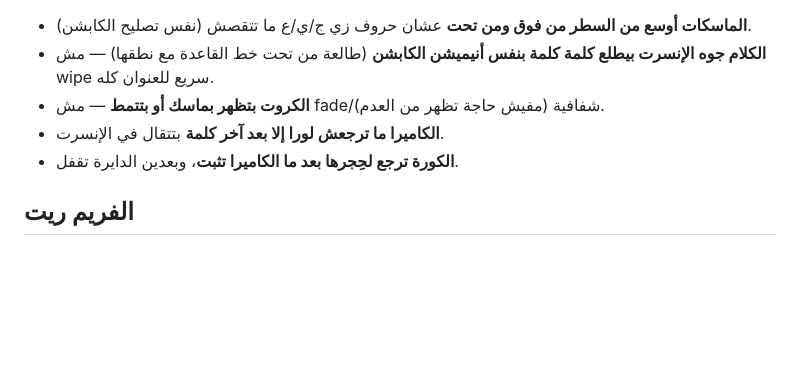
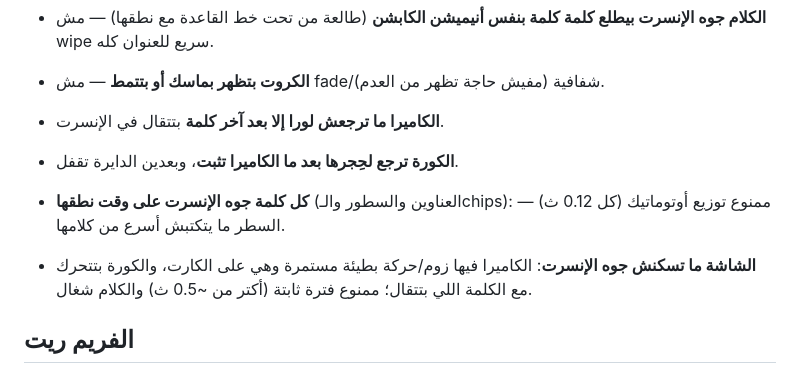
Before and after one commit to sabergroup/claude, a Markdown page: output/montage_SKILL.md, the part around the change. GitHub-like rendering; blank space fills up the shorter version.

Commit message:
montage skill: insert words follow speech timing; no static insert screen
Co-Authored-By: Claude Opus 5.5 <noreply@anthropic.com>
Claude-Session: https://claude.ai/code/session_01B2gFniZ6mm2ycwJxgsrrV1

```diff
--- a/output/montage_SKILL.md
+++ b/output/montage_SKILL.md
@@ -53,6 +53,9 @@ description: "مونتاج" — Saber's full reel-editing playbook for Dr. Marwa
 - **الكروت بتظهر بماسك أو بتتمط** — مش fade/شفافية (مفيش حاجة تظهر من العدم).
 - **الكاميرا ما ترجعش لورا إلا بعد آخر كلمة** بتتقال في الإنسرت.
 - **الكورة ترجع لحِجرها بعد ما الكاميرا تثبت**، وبعدين الدايرة تقفل.
+
+- **كل كلمة جوه الإنسرت على وقت نطقها** (العناوين والسطور والـchips): ممنوع توزيع أوتوماتيك (كل 0.12 ث) — السطر ما يتكتبش أسرع من كلامها.
+- **الشاشة ما تسكنش جوه الإنسرت**: الكاميرا فيها زوم/حركة بطيئة مستمرة وهي على الكارت، والكورة بتتحرك مع الكلمة اللي بتتقال؛ ممنوع فترة ثابتة (أكتر من ~0.5 ث) والكلام شغال.
 
 ## الفريم ريت
 - **الفيديو النهائي بنفس fps الأصل** (25 لو الأصل 25). الكريديت (`sg_intro.py`) ما يحوّلش لـ 30 — التحويل بيكرر كل خامس فريم والحركة بتطلع بتقطّع (اللاج اللي في قفلة الإنسرت).
```
Also changed, not shown: 1 other file.
